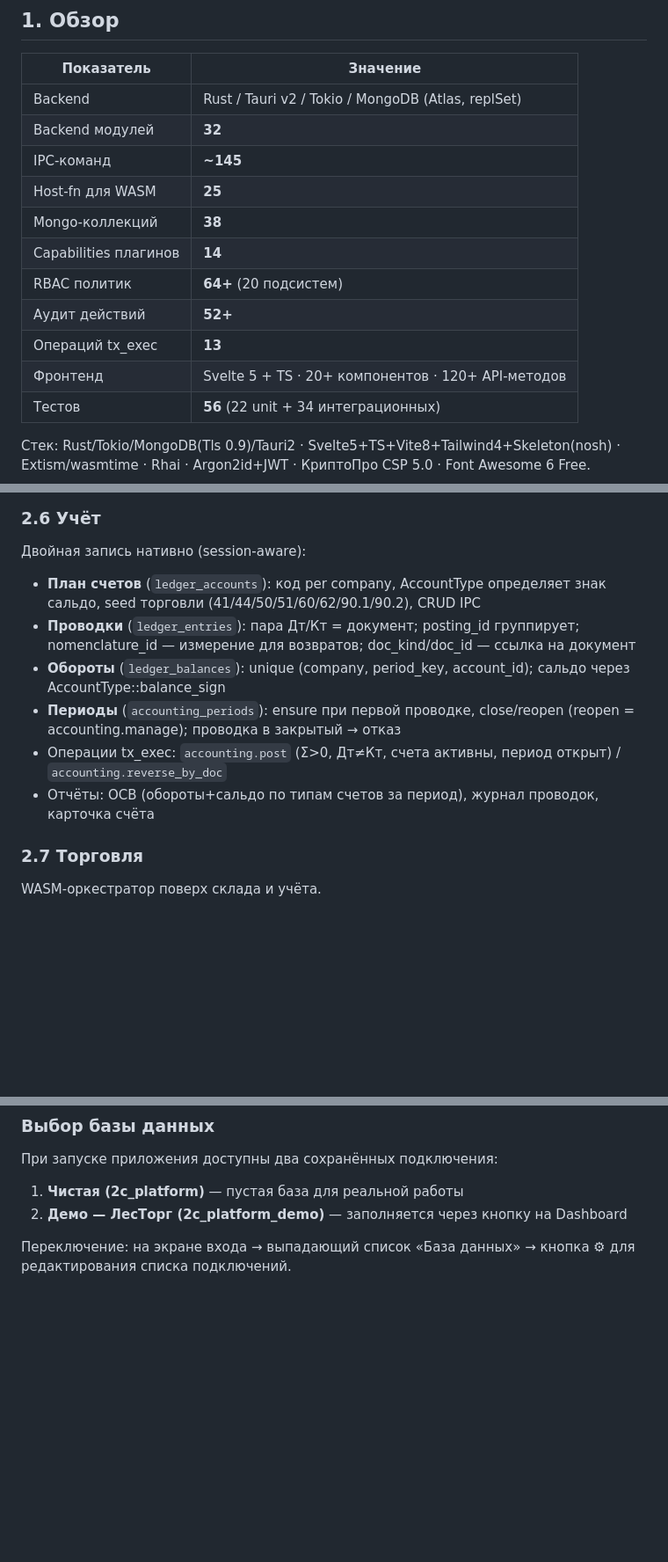
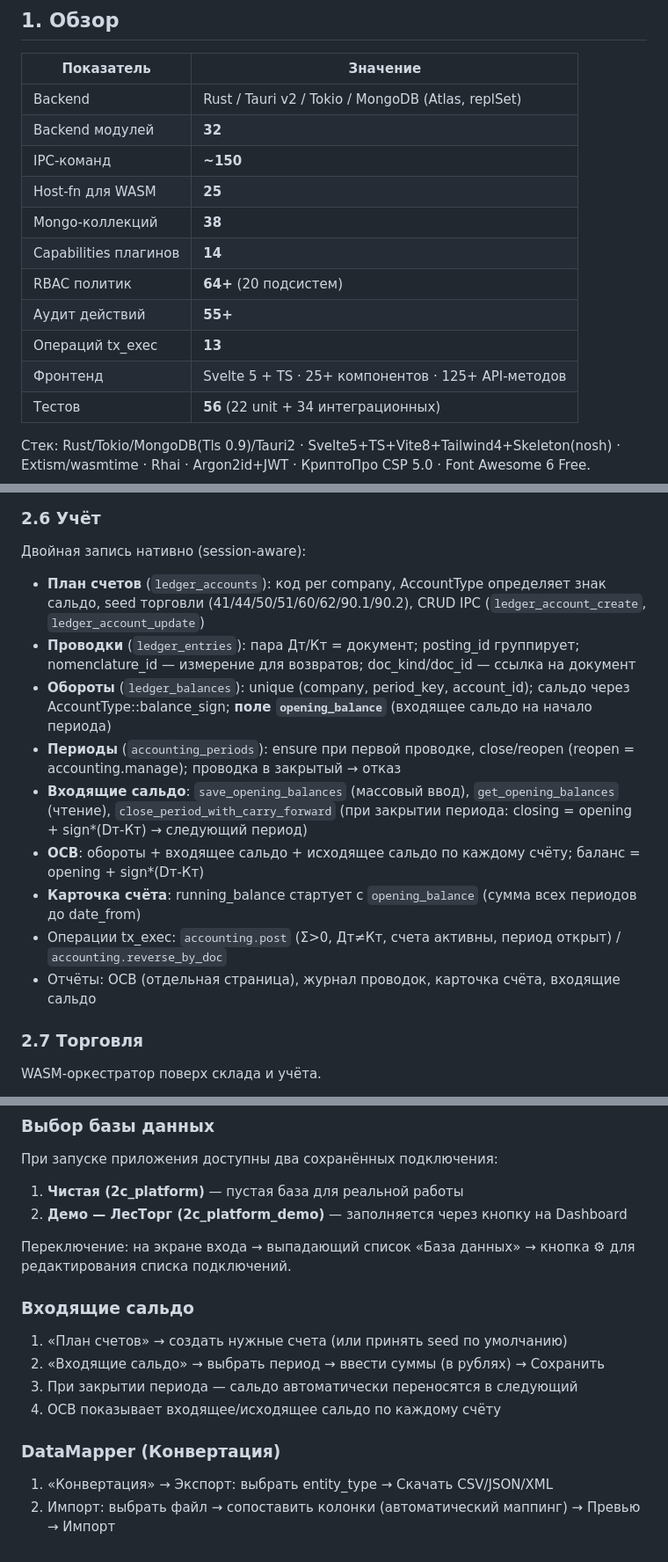
Before and after one commit to mamon-t/2c_platform, a Markdown page: docs/technical_report.md, 3 parts joined by grey strips. Shown at 88% size. Rendered like a GitHub page; blank space fills up the shorter version.

```diff
--- a/docs/technical_report.md
+++ b/docs/technical_report.md
@@ -12,14 +12,14 @@
 |---|---|
 | Backend | Rust / Tauri v2 / Tokio / MongoDB (Atlas, replSet) |
 | Backend модулей | **32** |
-| IPC-команд | **~145** |
+| IPC-команд | **~150** |
 | Host-fn для WASM | **25** |
 | Mongo-коллекций | **38** |
 | Capabilities плагинов | **14** |
 | RBAC политик | **64+** (20 подсистем) |
-| Аудит действий | **52+** |
+| Аудит действий | **55+** |
 | Операций tx_exec | **13** |
-| Фронтенд | Svelte 5 + TS · 20+ компонентов · 120+ API-методов |
+| Фронтенд | Svelte 5 + TS · 25+ компонентов · 125+ API-методов |
 | Тестов | **56** (22 unit + 34 интеграционных) |
 
 Стек: Rust/Tokio/MongoDB(Tls 0.9)/Tauri2 · Svelte5+TS+Vite8+Tailwind4+Skeleton(nosh) · Extism/wasmtime · Rhai · Argon2id+JWT · КриптоПро CSP 5.0 · Font Awesome 6 Free.
@@ -80,12 +80,15 @@
 ### 2.6 Учёт
 
 Двойная запись нативно (session-aware):
-- **План счетов** (`ledger_accounts`): код per company, AccountType определяет знак сальдо, seed торговли (41/44/50/51/60/62/90.1/90.2), CRUD IPC
+- **План счетов** (`ledger_accounts`): код per company, AccountType определяет знак сальдо, seed торговли (41/44/50/51/60/62/90.1/90.2), CRUD IPC (`ledger_account_create`, `ledger_account_update`)
 - **Проводки** (`ledger_entries`): пара Дт/Кт = документ; posting_id группирует; nomenclature_id — измерение для возвратов; doc_kind/doc_id — ссылка на документ
-- **Обороты** (`ledger_balances`): unique (company, period_key, account_id); сальдо через AccountType::balance_sign
+- **Обороты** (`ledger_balances`): unique (company, period_key, account_id); сальдо через AccountType::balance_sign; **поле `opening_balance`** (входящее сальдо на начало периода)
 - **Периоды** (`accounting_periods`): ensure при первой проводке, close/reopen (reopen = accounting.manage); проводка в закрытый → отказ
+- **Входящие сальдо**: `save_opening_balances` (массовый ввод), `get_opening_balances` (чтение), `close_period_with_carry_forward` (при закрытии периода: closing = opening + sign*(Dт-Кт) → следующий период)
+- **ОСВ**: обороты + входящее сальдо + исходящее сальдо по каждому счёту; баланс = opening + sign*(Dт-Кт)
+- **Карточка счёта**: running_balance стартует с `opening_balance` (сумма всех периодов до date_from)
 - Операции tx_exec: `accounting.post` (Σ>0, Дт≠Кт, счета активны, период открыт) / `accounting.reverse_by_doc`
-- Отчёты: ОСВ (обороты+сальдо по типам счетов за период), журнал проводок, карточка счёта
+- Отчёты: ОСВ (отдельная страница), журнал проводок, карточка счёта, входящие сальдо
 
 ### 2.7 Торговля
 
@@ -220,3 +227,15 @@ Live-тесты: Atlas M0 Free tier. `TX_TEST_MONGO=1` + `MONGODB_URI`.
 2. **Демо — ЛесТорг (2c_platform_demo)** — заполняется через кнопку на Dashboard
 
 Переключение: на экране входа → выпадающий список «База данных» → кнопка ⚙ для редактирования списка подключений.
+
+### Входящие сальдо
+
+1. «План счетов» → создать нужные счета (или принять seed по умолчанию)
+2. «Входящие сальдо» → выбрать период → ввести суммы (в рублях) → Сохранить
+3. При закрытии периода — сальдо автоматически переносятся в следующий
+4. ОСВ показывает входящее/исходящее сальдо по каждому счёту
+
+### DataMapper (Конвертация)
+
+1. «Конвертация» → Экспорт: выбрать entity_type → Скачать CSV/JSON/XML
+2. Импорт: выбрать файл → сопоставить колонки (автоматический маппинг) → Превью → Импорт
```
Also changed, not shown: other parts of docs/technical_report.md (+13 -9 lines).
